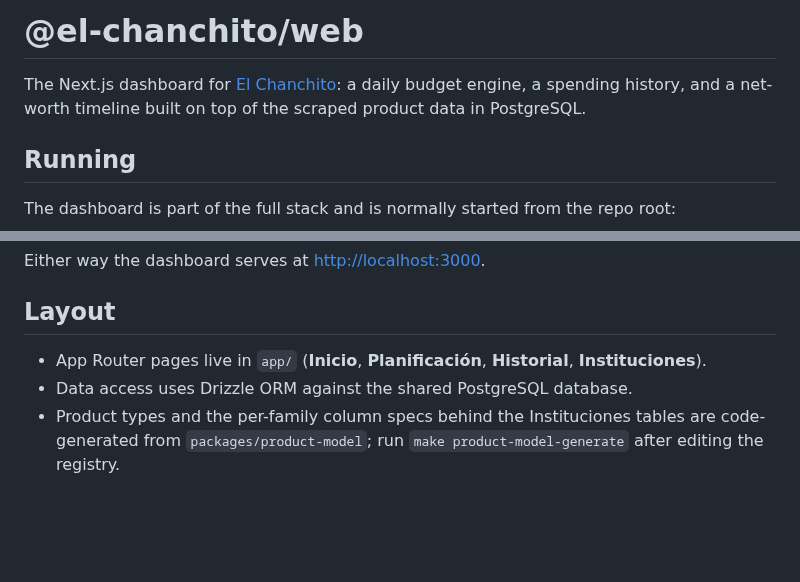
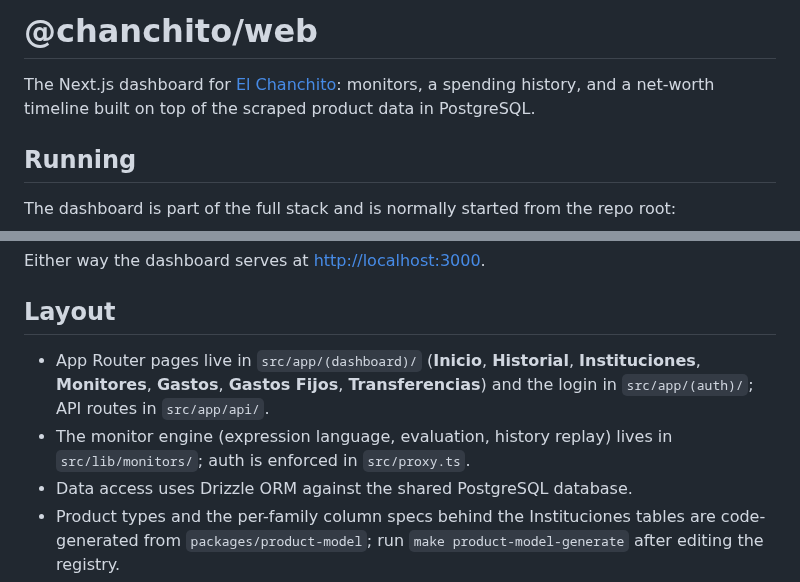
Before and after one commit to fguinez/el-chanchito, a Markdown page: apps/web/README.md, 2 parts joined by grey strips. Rendered like a GitHub page; blank space fills up the shorter version.

```diff
--- a/apps/web/README.md
+++ b/apps/web/README.md
@@ -1,6 +1,6 @@
-# @el-chanchito/web
+# @chanchito/web
 
-The Next.js dashboard for [El Chanchito](../../README.md): a daily budget engine, a spending history, and a net-worth timeline built on top of the scraped product data in PostgreSQL.
+The Next.js dashboard for [El Chanchito](../../README.md): monitors, a spending history, and a net-worth timeline built on top of the scraped product data in PostgreSQL.
 
 ## Running
 
@@ -20,7 +20,8 @@ Either way the dashboard serves at [http://localhost:3000](http://localhost:3000
 
 ## Layout
 
-- App Router pages live in `app/` (**Inicio**, **Planificación**, **Historial**, **Instituciones**).
+- App Router pages live in `src/app/(dashboard)/` (**Inicio**, **Historial**, **Instituciones**, **Monitores**, **Gastos**, **Gastos Fijos**, **Transferencias**) and the login in `src/app/(auth)/`; API routes in `src/app/api/`.
+- The monitor engine (expression language, evaluation, history replay) lives in `src/lib/monitors/`; auth is enforced in `src/proxy.ts`.
 - Data access uses Drizzle ORM against the shared PostgreSQL database.
 - Product types and the per-family column specs behind the Instituciones tables are code-generated from `packages/product-model`; run `make product-model-generate` after editing the registry.
 
```
Also changed, not shown: README.md (+23 -11 lines), docs/screenshots/instituciones.png (added).
